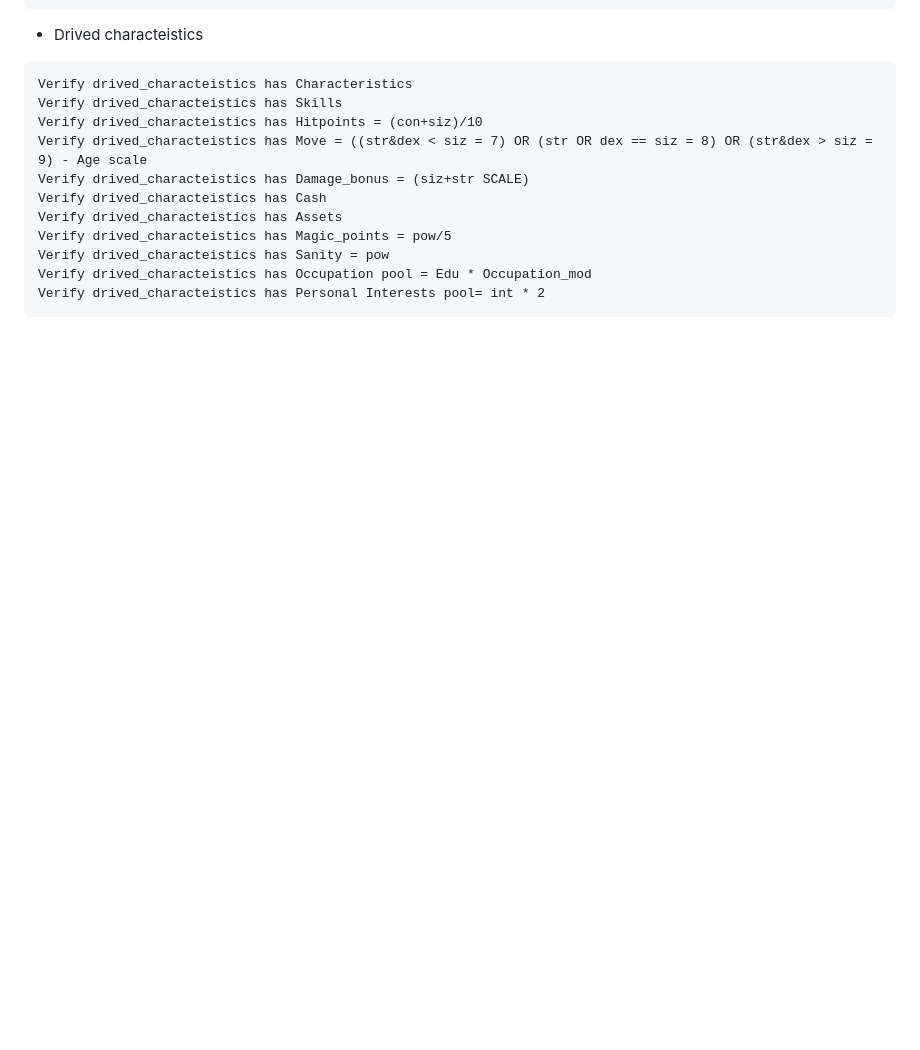
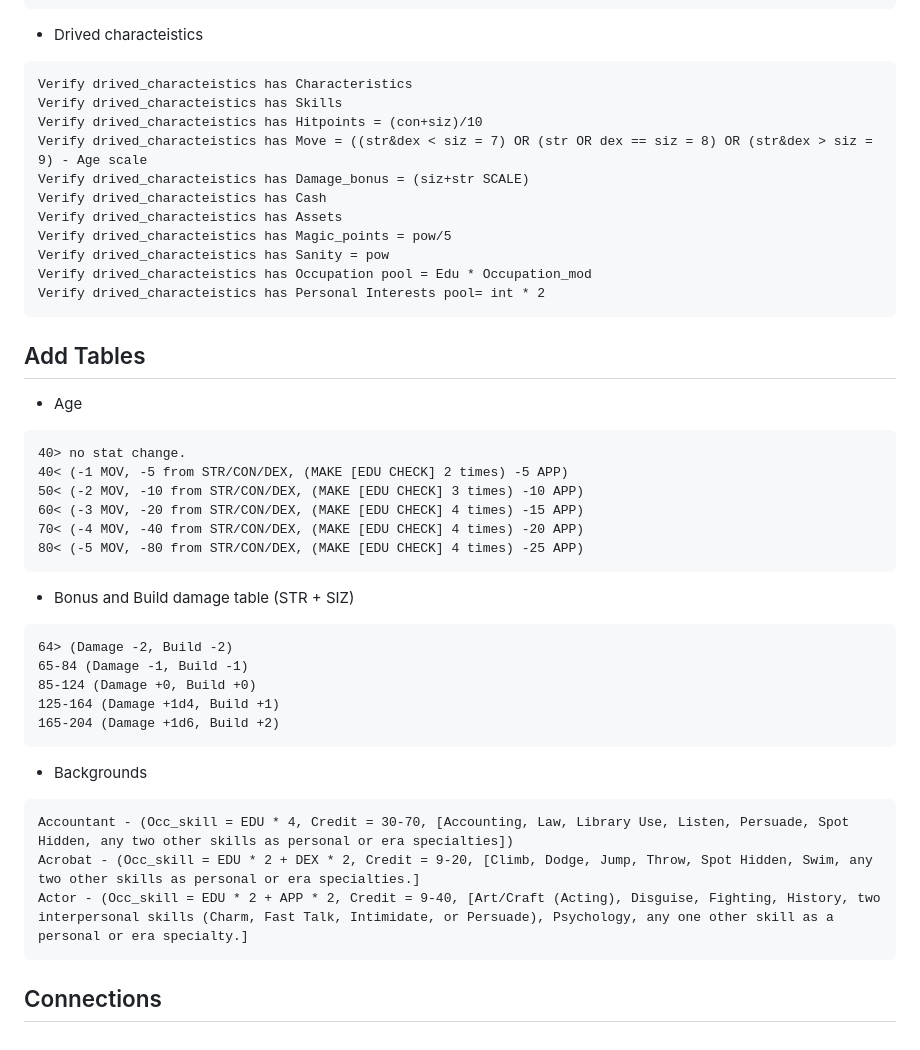
Before and after one commit to kuddlefishbwaa/CoC_CharacterGenApp, a Markdown page: Testing.md, the part around one of its changes. Drawn GitHub-style; blank space fills up the shorter version.

````diff
--- a/Testing.md
+++ b/Testing.md
@@ -119,3 +120,28 @@ Verify drived_characteistics has Sanity = pow
 Verify drived_characteistics has Occupation pool = Edu * Occupation_mod
 Verify drived_characteistics has Personal Interests pool= int * 2
 ```
+## Add Tables
+- Age
+```
+40> no stat change.
+40< (-1 MOV, -5 from STR/CON/DEX, (MAKE [EDU CHECK] 2 times) -5 APP)
+50< (-2 MOV, -10 from STR/CON/DEX, (MAKE [EDU CHECK] 3 times) -10 APP)
+60< (-3 MOV, -20 from STR/CON/DEX, (MAKE [EDU CHECK] 4 times) -15 APP)
+70< (-4 MOV, -40 from STR/CON/DEX, (MAKE [EDU CHECK] 4 times) -20 APP)
+80< (-5 MOV, -80 from STR/CON/DEX, (MAKE [EDU CHECK] 4 times) -25 APP)
+```
+- Bonus and Build damage table (STR + SIZ)
+```
+64> (Damage -2, Build -2)
+65-84 (Damage -1, Build -1)
+85-124 (Damage +0, Build +0)
+125-164 (Damage +1d4, Build +1)
+165-204 (Damage +1d6, Build +2)
+```
+- Backgrounds
+```
+Accountant - (Occ_skill = EDU * 4, Credit = 30-70, [Accounting, Law, Library Use, Listen, Persuade, Spot Hidden, any two other skills as personal or era specialties])
+Acrobat - (Occ_skill = EDU * 2 + DEX * 2, Credit = 9-20, [Climb, Dodge, Jump, Throw, Spot Hidden, Swim, any two other skills as personal or era specialties.]
+Actor - (Occ_skill = EDU * 2 + APP * 2, Credit = 9-40, [Art/Craft (Acting), Disguise, Fighting, History, two interpersonal skills (Charm, Fast Talk, Intimidate, or Persuade), Psychology, any one other skill as a personal or era specialty.]
+```
+## Connections
````
Also changed, not shown: other parts of Testing.md (+46 -45 lines).
